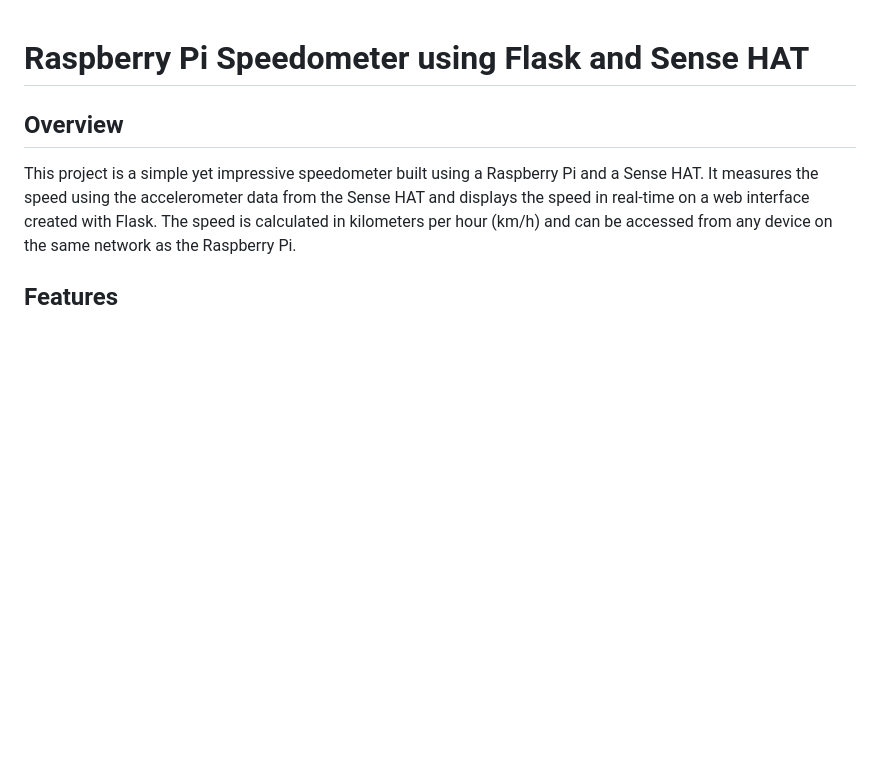
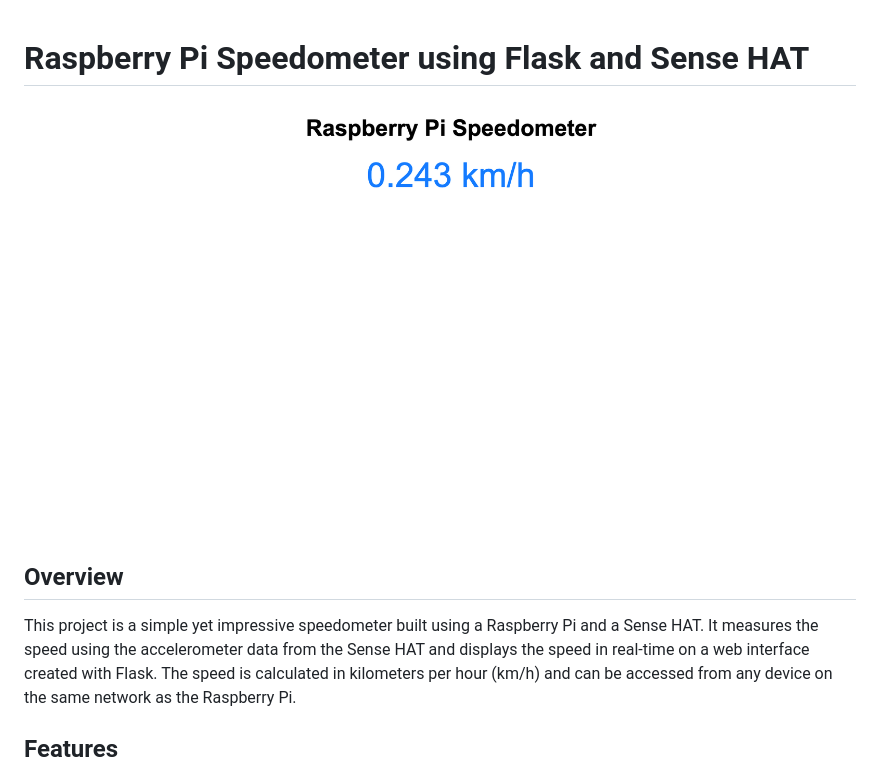
Before and after one commit to zelmotas/Pi-Speedometer, a Markdown page: README.md, the part around the change. Rendered like a GitHub page; blank space fills up the shorter version.

```diff
--- a/README.md
+++ b/README.md
@@ -1,4 +1,6 @@
 # Raspberry Pi Speedometer using Flask and Sense HAT
+
+![Preview Image](./Preview_Image_Speedometer.png)
 
 ## Overview
 
```
